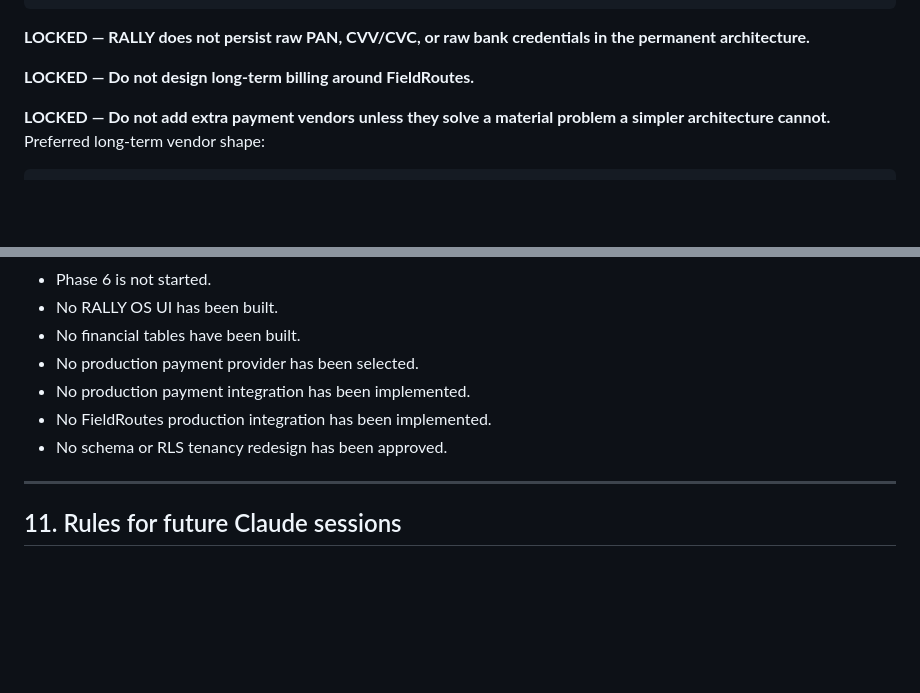
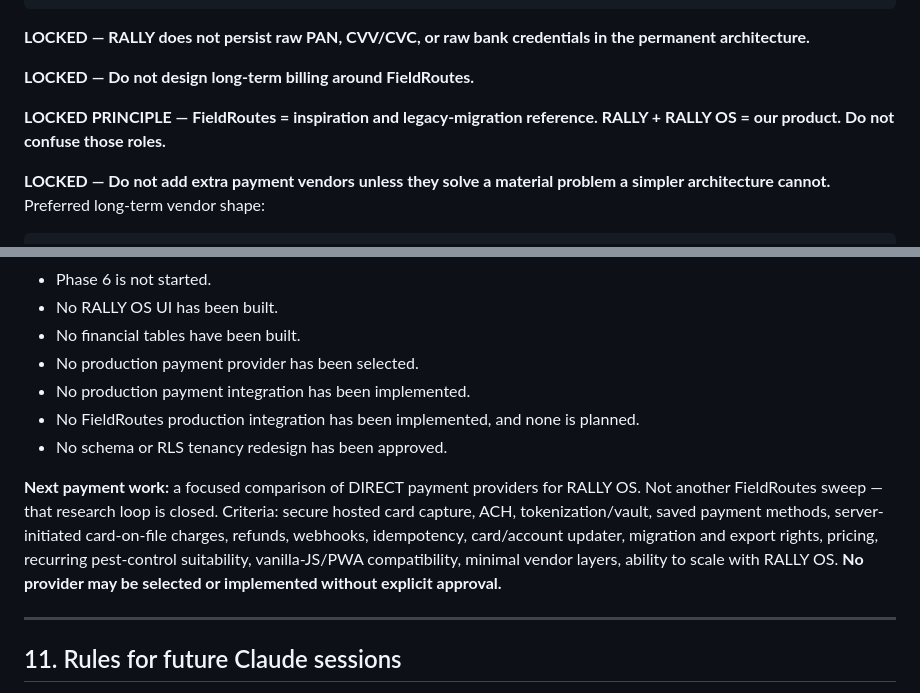
Before and after one commit to ceojohnmartin/business-vault, a Markdown page: CLAUDE.md, 2 parts joined by grey strips. Rendered like a GitHub page; blank space fills up the shorter version.

```diff
--- a/CLAUDE.md
+++ b/CLAUDE.md
@@ -108,6 +155,9 @@ RALLY client
 permanent architecture.**
 
 **LOCKED — Do not design long-term billing around FieldRoutes.**
+
+**LOCKED PRINCIPLE — FieldRoutes = inspiration and legacy-migration reference.
+RALLY + RALLY OS = our product. Do not confuse those roles.**
 
 **LOCKED — Do not add extra payment vendors unless they solve a material problem a simpler
 architecture cannot.** Preferred long-term vendor shape:
@@ -250,8 +300,16 @@ When RALLY billing implementation begins, revisit:
 - No financial tables have been built.
 - No production payment provider has been selected.
 - No production payment integration has been implemented.
-- No FieldRoutes production integration has been implemented.
+- No FieldRoutes production integration has been implemented, and none is planned.
 - No schema or RLS tenancy redesign has been approved.
+
+**Next payment work:** a focused comparison of DIRECT payment providers for RALLY OS.
+Not another FieldRoutes sweep — that research loop is closed. Criteria: secure hosted card
+capture, ACH, tokenization/vault, saved payment methods, server-initiated card-on-file
+charges, refunds, webhooks, idempotency, card/account updater, migration and export rights,
+pricing, recurring pest-control suitability, vanilla-JS/PWA compatibility, minimal vendor
+layers, ability to scale with RALLY OS. **No provider may be selected or implemented
+without explicit approval.**
 
 ---
 
```
Also changed, not shown: other parts of CLAUDE.md (+58 -11 lines).
